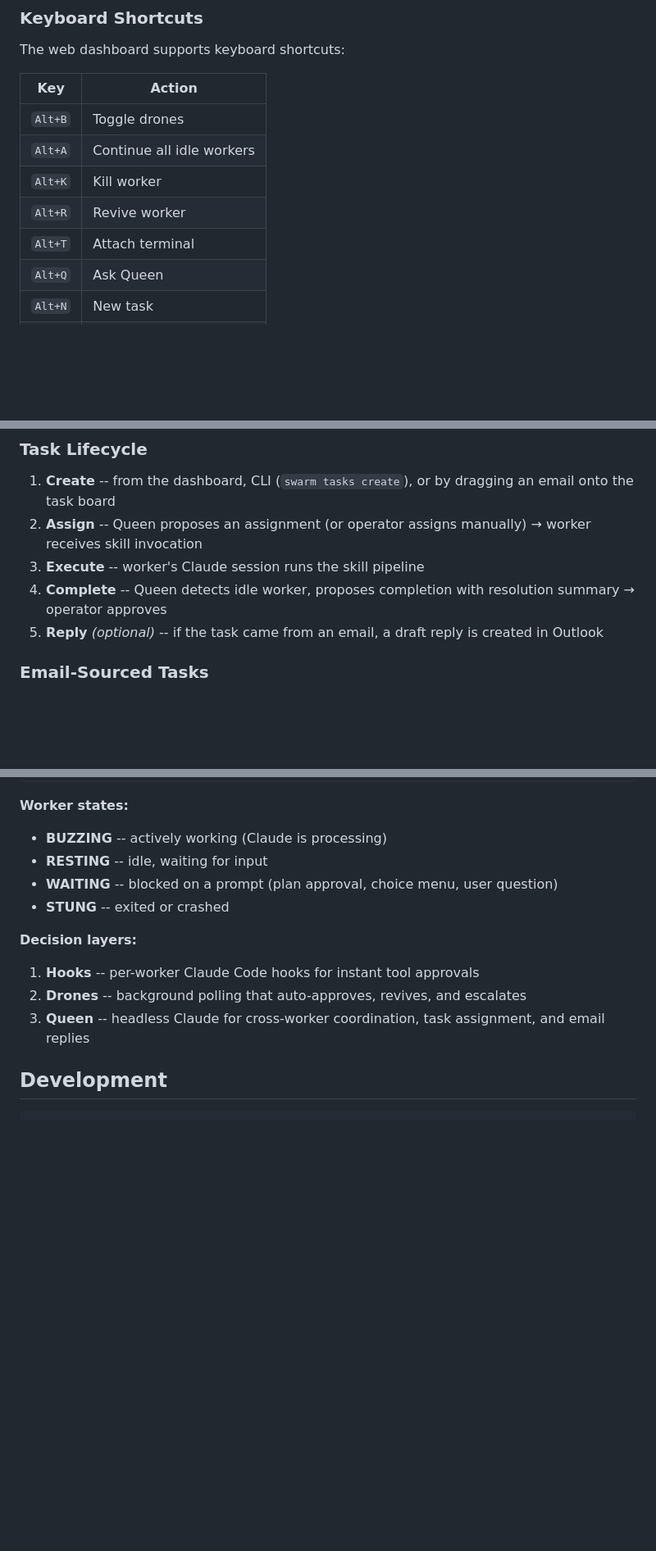
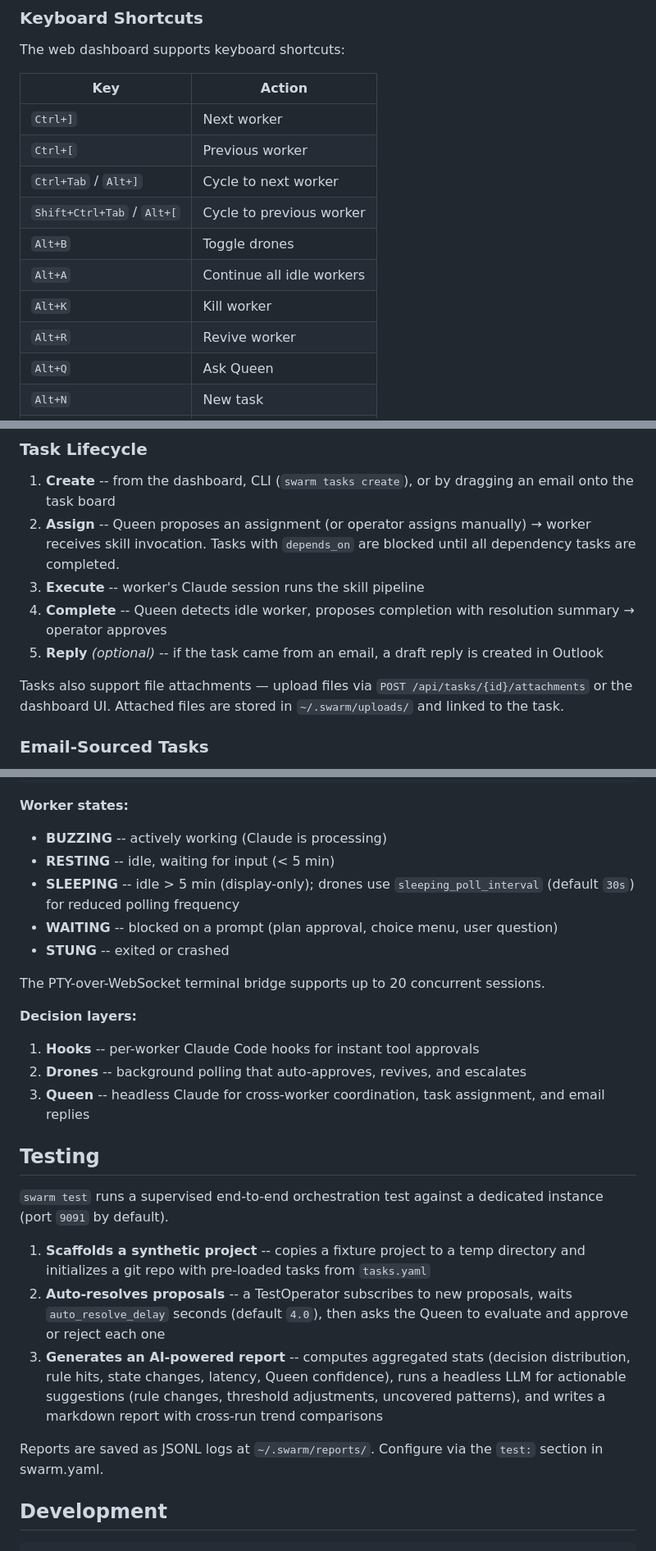
Before and after one commit to bschleifer/swarm, a Markdown page: README.md, 3 parts joined by grey strips. Shown at 82% size. GitHub-like rendering; blank space fills up the shorter version.

```diff
--- a/README.md
+++ b/README.md
@@ -161,11 +163,14 @@ The web dashboard supports keyboard shortcuts:
 
 | Key | Action |
 |-----|--------|
+| `Ctrl+]` | Next worker |
+| `Ctrl+[` | Previous worker |
+| `Ctrl+Tab` / `Alt+]` | Cycle to next worker |
+| `Shift+Ctrl+Tab` / `Alt+[` | Cycle to previous worker |
 | `Alt+B` | Toggle drones |
 | `Alt+A` | Continue all idle workers |
 | `Alt+K` | Kill worker |
 | `Alt+R` | Revive worker |
-| `Alt+T` | Attach terminal |
 | `Alt+Q` | Ask Queen |
 | `Alt+N` | New task |
 | `Alt+X` | Quit |
@@ -188,10 +193,12 @@ Skill commands are configurable via the `workflows:` section in swarm.yaml. Set
 ### Task Lifecycle
 
 1. **Create** -- from the dashboard, CLI (`swarm tasks create`), or by dragging an email onto the task board
-2. **Assign** -- Queen proposes an assignment (or operator assigns manually) → worker receives skill invocation
+2. **Assign** -- Queen proposes an assignment (or operator assigns manually) → worker receives skill invocation. Tasks with `depends_on` are blocked until all dependency tasks are completed.
 3. **Execute** -- worker's Claude session runs the skill pipeline
 4. **Complete** -- Queen detects idle worker, proposes completion with resolution summary → operator approves
 5. **Reply** *(optional)* -- if the task came from an email, a draft reply is created in Outlook
+
+Tasks also support file attachments — upload files via `POST /api/tasks/{id}/attachments` or the dashboard UI. Attached files are stored in `~/.swarm/uploads/` and linked to the task.
 
 ### Email-Sourced Tasks
 
@@ -527,14 +541,27 @@ The daemon exposes a JSON API on the same port as the web dashboard. All mutatin
 
 **Worker states:**
 - **BUZZING** -- actively working (Claude is processing)
-- **RESTING** -- idle, waiting for input
+- **RESTING** -- idle, waiting for input (< 5 min)
+- **SLEEPING** -- idle > 5 min (display-only); drones use `sleeping_poll_interval` (default `30s`) for reduced polling frequency
 - **WAITING** -- blocked on a prompt (plan approval, choice menu, user question)
 - **STUNG** -- exited or crashed
+
+The PTY-over-WebSocket terminal bridge supports up to 20 concurrent sessions.
 
 **Decision layers:**
 1. **Hooks** -- per-worker Claude Code hooks for instant tool approvals
 2. **Drones** -- background polling that auto-approves, revives, and escalates
 3. **Queen** -- headless Claude for cross-worker coordination, task assignment, and email replies
+
+## Testing
+
+`swarm test` runs a supervised end-to-end orchestration test against a dedicated instance (port `9091` by default).
+
+1. **Scaffolds a synthetic project** -- copies a fixture project to a temp directory and initializes a git repo with pre-loaded tasks from `tasks.yaml`
+2. **Auto-resolves proposals** -- a TestOperator subscribes to new proposals, waits `auto_resolve_delay` seconds (default `4.0`), then asks the Queen to evaluate and approve or reject each one
+3. **Generates an AI-powered report** -- computes aggregated stats (decision distribution, rule hits, state changes, latency, Queen confidence), runs a headless LLM for actionable suggestions (rule changes, threshold adjustments, uncovered patterns), and writes a markdown report with cross-run trend comparisons
+
+Reports are saved as JSONL logs at `~/.swarm/reports/`. Configure via the `test:` section in swarm.yaml.
 
 ## Development
 
```
Also changed, not shown: other parts of README.md (+12 -3 lines).
